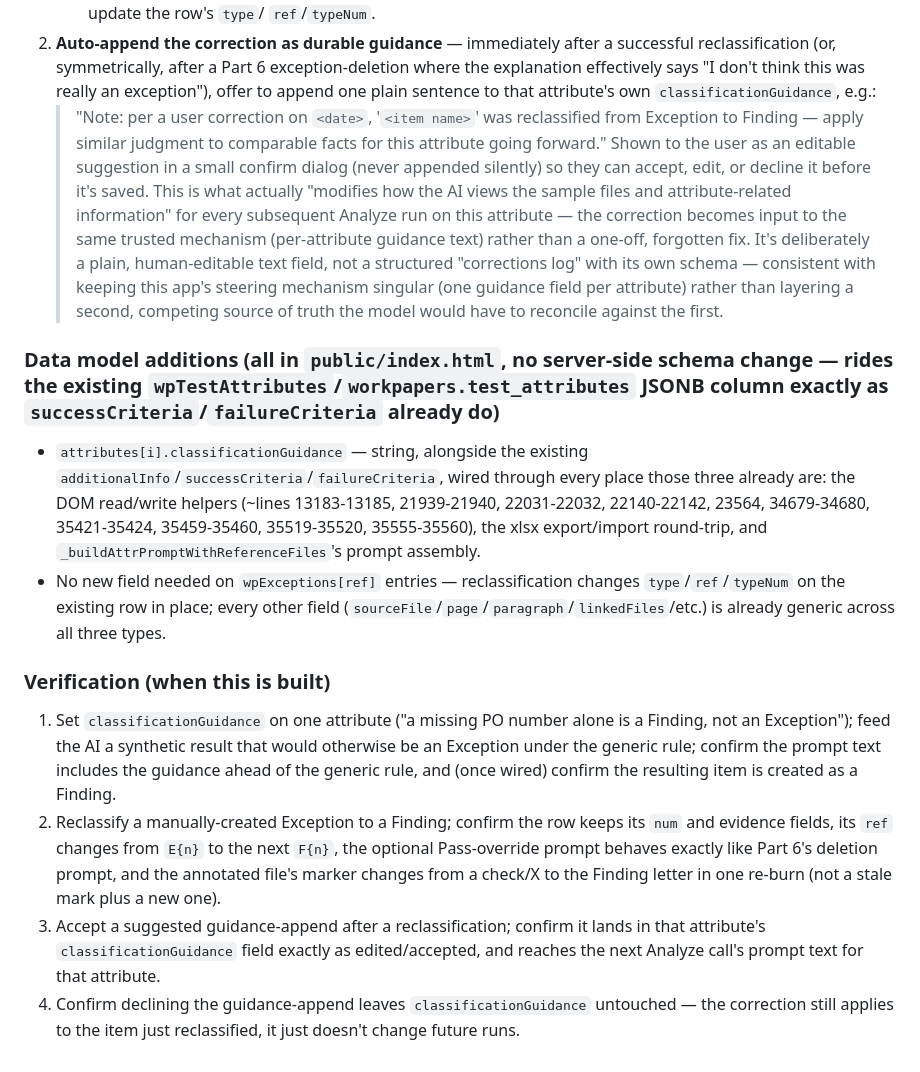
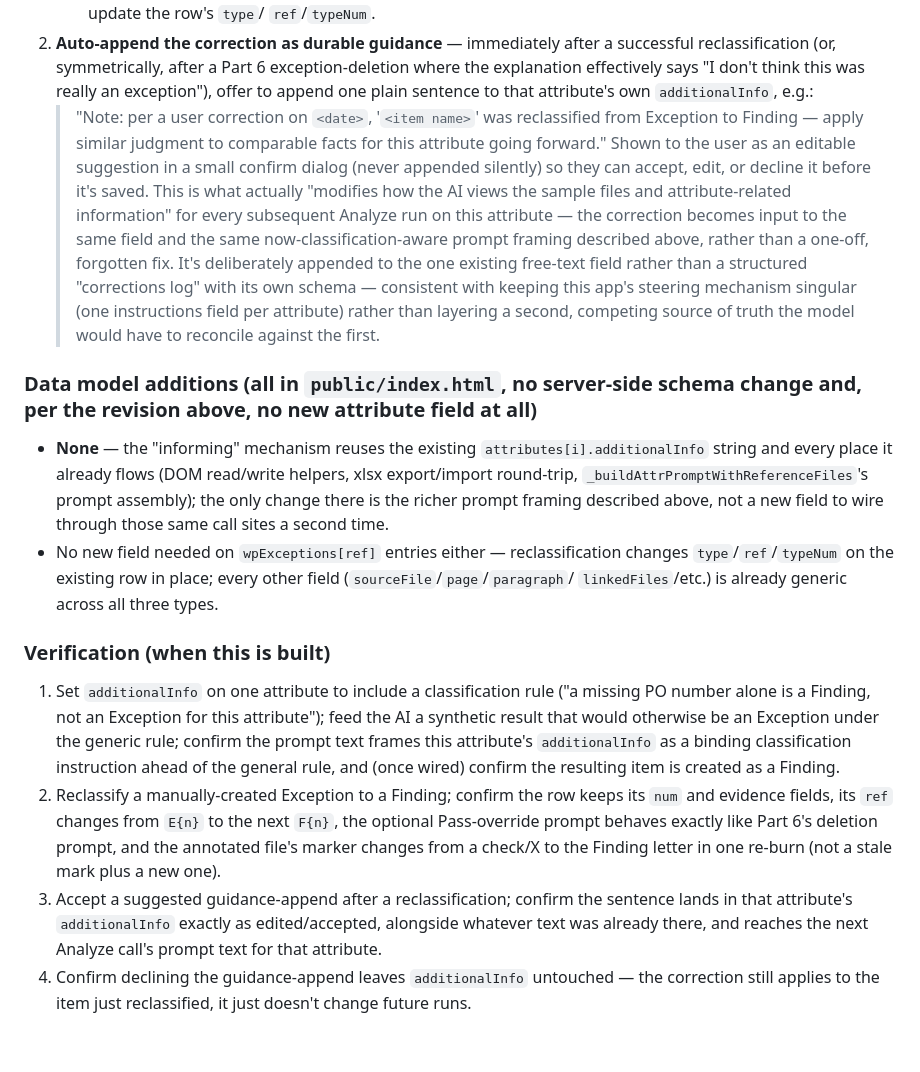
Before and after one commit to damonbwork/wavefire_audit, a Markdown page: design-documents/pass-fail-override-and-sync-plan.md, the part around one of its changes. Drawn GitHub-style.

```diff
--- a/design-documents/pass-fail-override-and-sync-plan.md
+++ b/design-documents/pass-fail-override-and-sync-plan.md
@@ -605,7 +632,7 @@ reusing infrastructure already in place:
    after a successful reclassification (or, symmetrically, after a
    Part 6 exception-deletion where the explanation effectively says "I
    don't think this was really an exception"), offer to append one plain
-   sentence to that attribute's own `classificationGuidance`, e.g.:
+   sentence to that attribute's own `additionalInfo`, e.g.:
    > "Note: per a user correction on `<date>`, '`<item name>`' was
    > reclassified from Exception to Finding — apply similar judgment to
    > comparable facts for this attribute going forward."
@@ -614,36 +641,36 @@ reusing infrastructure already in place:
    decline it before it's saved. This is what actually "modifies how
    the AI views the sample files and attribute-related information" for
    every subsequent Analyze run on this attribute — the correction
-   becomes input to the same trusted mechanism (per-attribute guidance
-   text) rather than a one-off, forgotten fix. It's deliberately a
-   plain, human-editable text field, not a structured "corrections log"
-   with its own schema — consistent with keeping this app's steering
-   mechanism singular (one guidance field per attribute) rather than
-   layering a second, competing source of truth the model would have to
-   reconcile against the first.
+   becomes input to the same field and the same now-classification-aware
+   prompt framing described above, rather than a one-off, forgotten fix.
+   It's deliberately appended to the one existing free-text field rather
+   than a structured "corrections log" with its own schema — consistent
+   with keeping this app's steering mechanism singular (one instructions
+   field per attribute) rather than layering a second, competing source
+   of truth the model would have to reconcile against the first.
 
-### Data model additions (all in `public/index.html`, no server-side schema change — rides the existing `wpTestAttributes`/`workpapers.test_attributes` JSONB column exactly as `successCriteria`/`failureCriteria` already do)
+### Data model additions (all in `public/index.html`, no server-side schema change and, per the revision above, no new attribute field at all)
 
-- `attributes[i].classificationGuidance` — string, alongside the
-  existing `additionalInfo`/`successCriteria`/`failureCriteria`, wired
-  through every place those three already are: the DOM read/write
-  helpers (~lines 13183-13185, 21939-21940, 22031-22032, 22140-22142,
-  23564, 34679-34680, 35421-35424, 35459-35460, 35519-35520,
-  35555-35560), the xlsx export/import round-trip, and
-  `_buildAttrPromptWithReferenceFiles`'s prompt assembly.
-- No new field needed on `wpExceptions[ref]` entries — reclassification
-  changes `type`/`ref`/`typeNum` on the existing row in place; every
-  other field (`sourceFile`/`page`/`paragraph`/`linkedFiles`/etc.) is
-  already generic across all three types.
+- **None** — the "informing" mechanism reuses the existing
+  `attributes[i].additionalInfo` string and every place it already flows
+  (DOM read/write helpers, xlsx export/import round-trip,
+  `_buildAttrPromptWithReferenceFiles`'s prompt assembly); the only
+  change there is the richer prompt framing described above, not a new
+  field to wire through those same call sites a second time.
+- No new field needed on `wpExceptions[ref]` entries either —
+  reclassification changes `type`/`ref`/`typeNum` on the existing row in
+  place; every other field (`sourceFile`/`page`/`paragraph`/
+  `linkedFiles`/etc.) is already generic across all three types.
 
 ### Verification (when this is built)
 
-1. Set `classificationGuidance` on one attribute ("a missing PO number
-   alone is a Finding, not an Exception"); feed the AI a synthetic
-   result that would otherwise be an Exception under the generic rule;
-   confirm the prompt text includes the guidance ahead of the generic
-   rule, and (once wired) confirm the resulting item is created as a
-   Finding.
+1. Set `additionalInfo` on one attribute to include a classification rule
+   ("a missing PO number alone is a Finding, not an Exception for this
+   attribute"); feed the AI a synthetic result that would otherwise be
+   an Exception under the generic rule; confirm the prompt text frames
+   this attribute's `additionalInfo` as a binding classification
+   instruction ahead of the general rule, and (once wired) confirm the
+   resulting item is created as a Finding.
 2. Reclassify a manually-created Exception to a Finding; confirm the row
    keeps its `num` and evidence fields, its `ref` changes from `E{n}` to
    the next `F{n}`, the optional Pass-override prompt behaves exactly
@@ -651,9 +678,9 @@ reusing infrastructure already in place:
    changes from a check/X to the Finding letter in one re-burn (not a
    stale mark plus a new one).
 3. Accept a suggested guidance-append after a reclassification; confirm
-   it lands in that attribute's `classificationGuidance` field exactly
-   as edited/accepted, and reaches the next Analyze call's prompt text
-   for that attribute.
-4. Confirm declining the guidance-append leaves `classificationGuidance`
+   the sentence lands in that attribute's `additionalInfo` exactly as
+   edited/accepted, alongside whatever text was already there, and
+   reaches the next Analyze call's prompt text for that attribute.
+4. Confirm declining the guidance-append leaves `additionalInfo`
    untouched — the correction still applies to the item just
    reclassified, it just doesn't change future runs.
```
Also changed, not shown: other parts of design-documents/pass-fail-override-and-sync-plan.md (+61 -34 lines).
